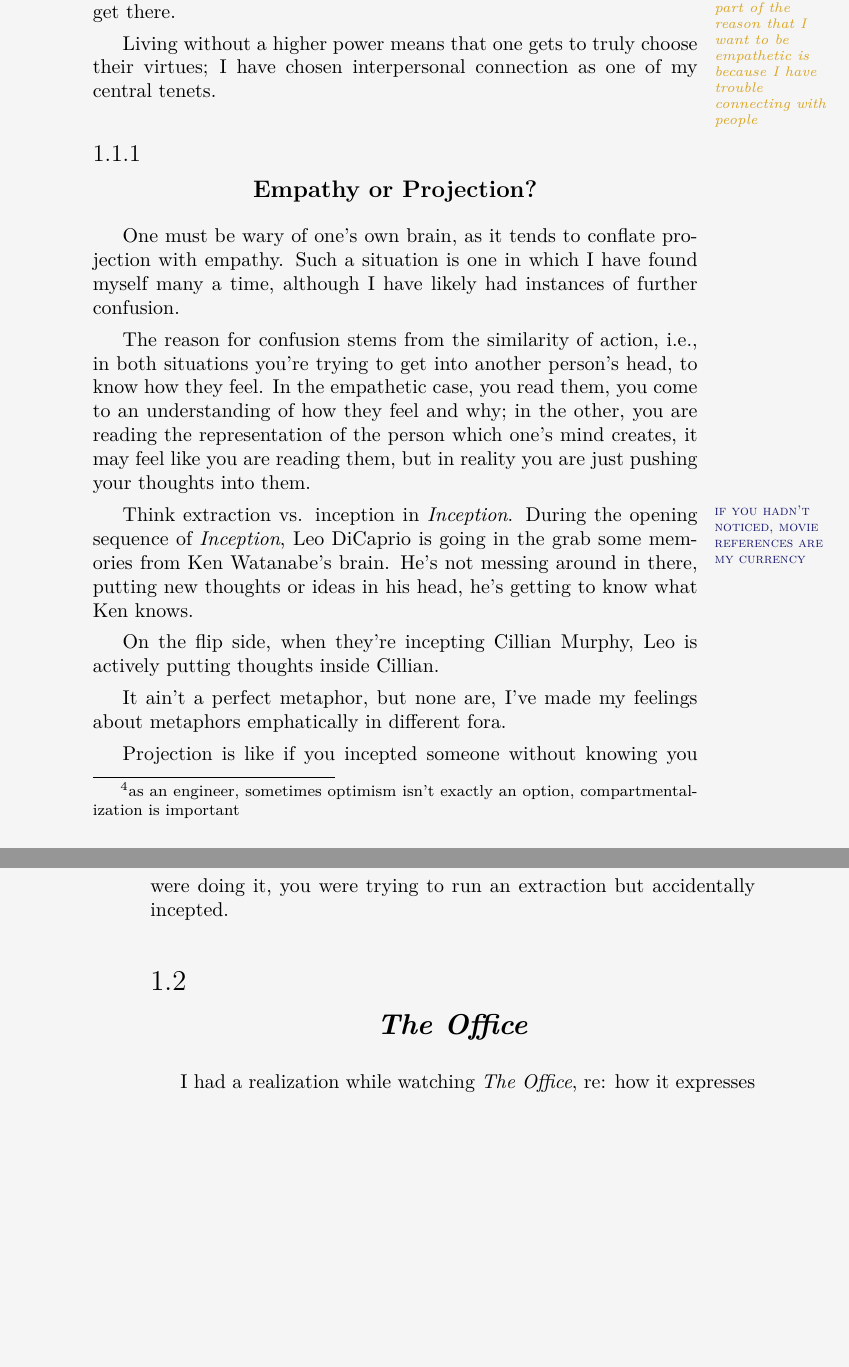
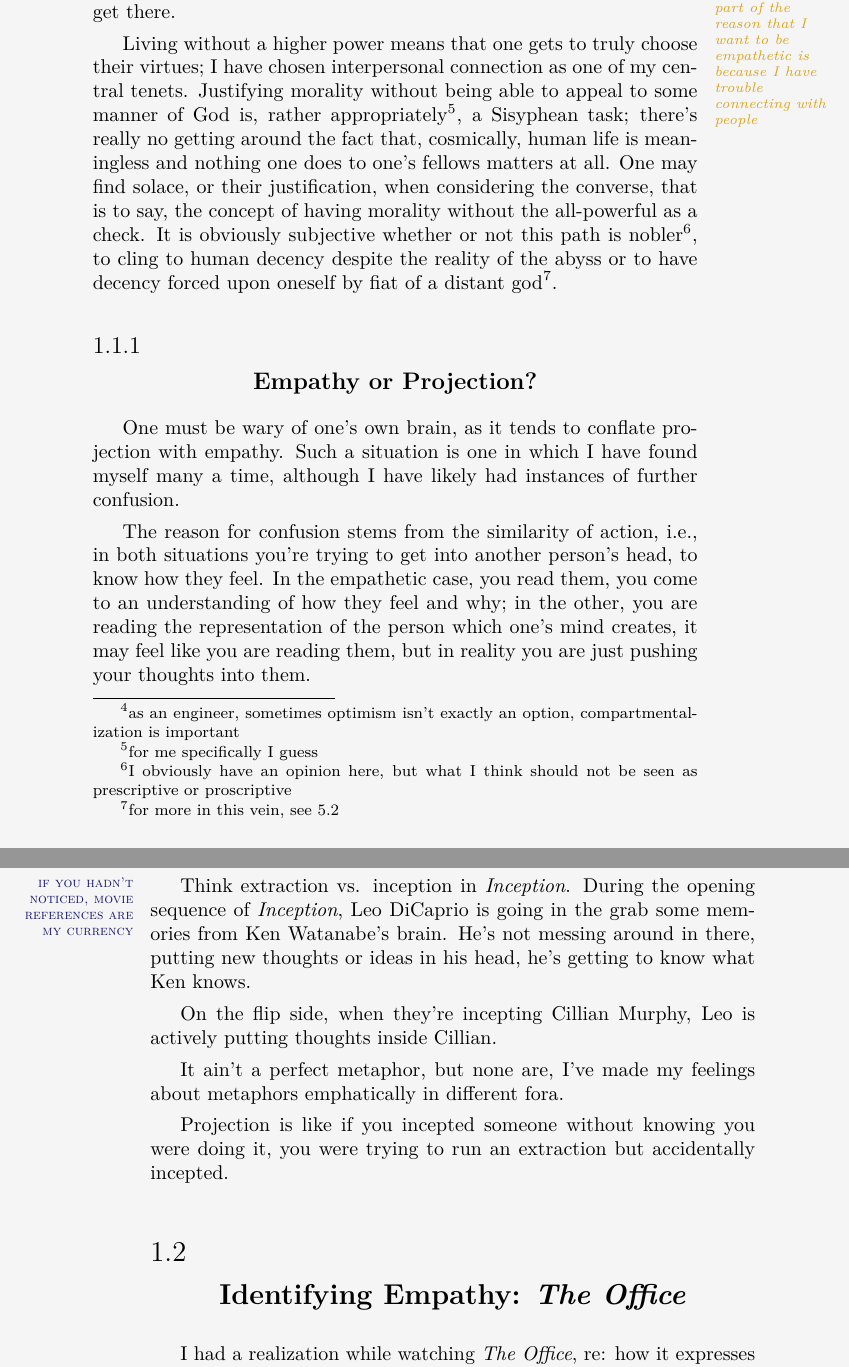
Before and after one commit to mvwicky/ButIDigress, a LaTeX thesis (butidigress.tex, which reads sections/empathy.tex): two parts of pages 23 and 24 of 81 before the commit and two parts of pages 23 and 24 of 83 after it, joined at a grey line, cut so that both start at the same text, the shorter picture padded with empty space. Compiled offline with XeLaTeX; a missing font is replaced by an installed copy or a similar font.

Commit message:
some more musing on empathy

```diff
--- a/sections/empathy.tex
+++ b/sections/empathy.tex
@@ -36,6 +36,9 @@ I have decided, some time ago, that I want to be happy and I want to be generall
 Exercising empathy, consciously, helps me get there.\marginthought{part of the reason that I want to be empathetic is because I have trouble connecting with people}
 
 Living without a higher power means that one gets to truly choose their virtues; I have chosen interpersonal connection as one of my central tenets.
+Justifying morality without being able to appeal to some manner of God is, rather appropriately\ftnote{for me specifically I guess}, a Sisyphean task; there's really no getting around the fact that, cosmically, human life is meaningless and nothing one does to one's fellows matters at all.
+One may find solace, or their justification, when considering the converse, that is to say, the concept of having morality without the all-powerful as a check.
+It is obviously subjective whether or not this path is nobler\ftnote{I obviously have an opinion here, but what I think should not be seen as prescriptive or proscriptive}, to cling to human decency despite the reality of the abyss or to have decency forced upon oneself by fiat of a distant god\ftnote{for more in this vein, see \ref{sec:thehundred}}.
 
 \subsection{Empathy or Projection?}
 One must be wary of one's own brain, as it tends to conflate projection with empathy.
@@ -54,7 +57,7 @@ It ain't a perfect metaphor, but none are, I've made my feelings about metaphors
 
 Projection is like if you incepted someone without knowing you were doing it, you were trying to run an extraction but accidentally incepted.
 
-\section{\textit{The Office}}\label{sec:theoffice}
+\section{Identifying Empathy: \textit{The Office}}\label{sec:theoffice}
 I had a realization while watching \textit{The Office}, re: how it expresses its empathy.
 \textit{The Office} is truly representative of so much of what I'm trying to express in this section.
 At first, I thought to myself, \say{the empathy presents itself in the character's true desire to connect with one another}, or something to that effect.
```
